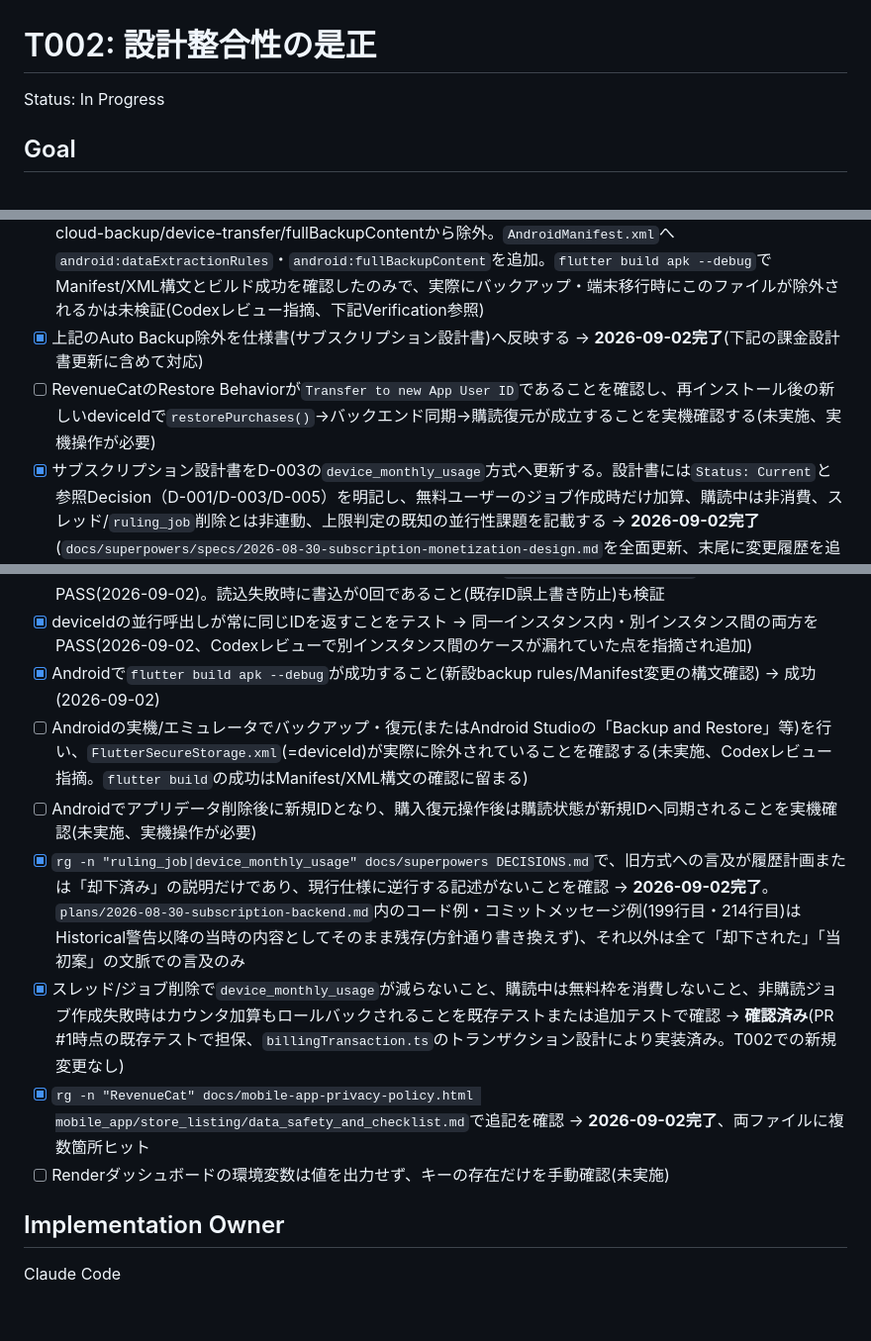
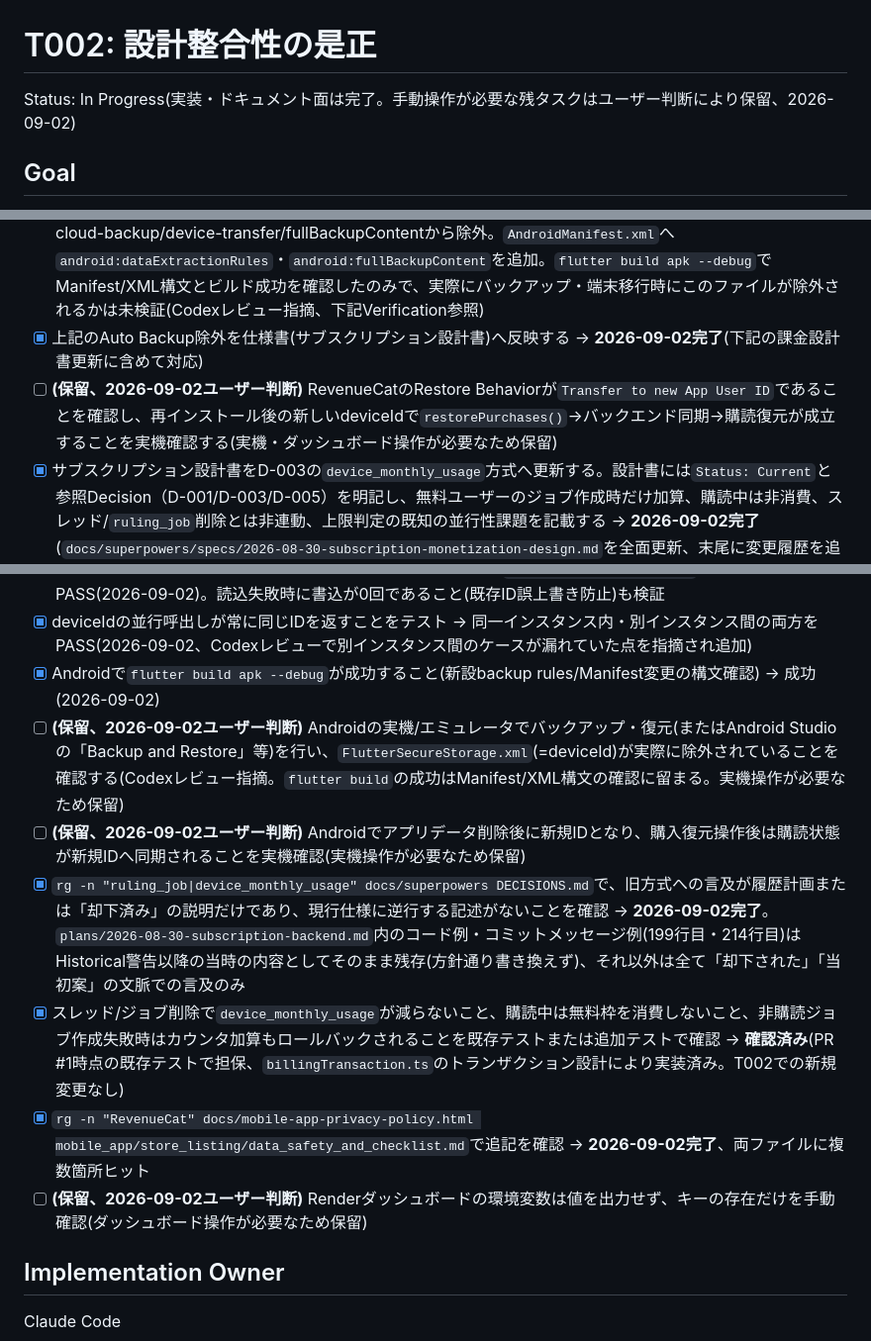
Before and after one commit to redcola1030503-svg/dm-ruling-bot, a Markdown page: .ai/tasks/T002-design-consistency-remediation.md, 3 parts joined by grey strips. Shown at 99% size. Rendered like a GitHub page; blank space fills up the shorter version.

```diff
--- a/.ai/tasks/T002-design-consistency-remediation.md
+++ b/.ai/tasks/T002-design-consistency-remediation.md
@@ -1,6 +1,6 @@
 # T002: 設計整合性の是正
 
-Status: In Progress
+Status: In Progress(実装・ドキュメント面は完了。手動操作が必要な残タスクはユーザー判断により保留、2026-09-02)
 
 ## Goal
 
@@ -18,7 +18,7 @@ Status: In Progress
 - [x] D-005として、deviceIdをインストール単位IDとし、アプリデータ削除・再インストールによる無料枠リセットを既知の限界として受容する案Aを決定する
 - [x] `flutter_secure_storage`をAndroid Auto Backupから除外するManifest/backup rulesを実装する → **2026-09-02完了(設定実装のみ、実機検証は別項目)**。`res/xml/data_extraction_rules.xml`(Android 12+)・`res/xml/backup_rules.xml`(Android 11以前)を新設し、SharedPreferences`FlutterSecureStorage.xml`をcloud-backup/device-transfer/fullBackupContentから除外。`AndroidManifest.xml`へ`android:dataExtractionRules`・`android:fullBackupContent`を追加。`flutter build apk --debug`でManifest/XML構文とビルド成功を確認したのみで、実際にバックアップ・端末移行時にこのファイルが除外されるかは未検証(Codexレビュー指摘、下記Verification参照)
 - [x] 上記のAuto Backup除外を仕様書(サブスクリプション設計書)へ反映する → **2026-09-02完了**(下記の課金設計書更新に含めて対応)
-- [ ] RevenueCatのRestore Behaviorが`Transfer to new App User ID`であることを確認し、再インストール後の新しいdeviceIdで`restorePurchases()`→バックエンド同期→購読復元が成立することを実機確認する(未実施、実機操作が必要)
+- [ ] **(保留、2026-09-02ユーザー判断)** RevenueCatのRestore Behaviorが`Transfer to new App User ID`であることを確認し、再インストール後の新しいdeviceIdで`restorePurchases()`→バックエンド同期→購読復元が成立することを実機確認する(実機・ダッシュボード操作が必要なため保留)
 - [x] サブスクリプション設計書をD-003の`device_monthly_usage`方式へ更新する。設計書には`Status: Current`と参照Decision（D-001/D-003/D-005）を明記し、無料ユーザーのジョブ作成時だけ加算、購読中は非消費、スレッド/`ruling_job`削除とは非連動、上限判定の既知の並行性課題を記載する → **2026-09-02完了**(`docs/superpowers/specs/2026-08-30-subscription-monetization-design.md`を全面更新、末尾に変更履歴を追加)
 - [x] 当初の`ruling_job`集計方式を含むバックエンド実装計画は内容を過去に遡って書き換えず、冒頭へ`Status: Historical implementation plan / Partially superseded`とD-003による却下警告を追加し、現行実装の指示書として使えないことを明示する → **2026-09-02完了**(`docs/superpowers/plans/2026-08-30-subscription-backend.md`・`2026-08-30-subscription-mobile.md`両方に追加)
 - [x] 文書の優先順位を`DECISIONS.md`（採用判断）→`docs/superpowers/specs/`（現行仕様）→実装/テスト（現在の挙動）→`docs/superpowers/plans/`（履歴）の順で共有資料へ明記する → **2026-09-02完了**(課金設計書冒頭に明記)
@@ -56,12 +56,12 @@ Status: In Progress
 - [x] deviceId保存成功・読込失敗・書込失敗の各ケースをテスト → `test/device_id_test.dart`で実施、PASS(2026-09-02)。読込失敗時に書込が0回であること(既存ID誤上書き防止)も検証
 - [x] deviceIdの並行呼出しが常に同じIDを返すことをテスト → 同一インスタンス内・別インスタンス間の両方をPASS(2026-09-02、Codexレビューで別インスタンス間のケースが漏れていた点を指摘され追加)
 - [x] Androidで`flutter build apk --debug`が成功すること(新設backup rules/Manifest変更の構文確認) → 成功(2026-09-02)
-- [ ] Androidの実機/エミュレータでバックアップ・復元(またはAndroid Studioの「Backup and Restore」等)を行い、`FlutterSecureStorage.xml`(=deviceId)が実際に除外されていることを確認する(未実施、Codexレビュー指摘。`flutter build`の成功はManifest/XML構文の確認に留まる)
-- [ ] Androidでアプリデータ削除後に新規IDとなり、購入復元操作後は購読状態が新規IDへ同期されることを実機確認(未実施、実機操作が必要)
+- [ ] **(保留、2026-09-02ユーザー判断)** Androidの実機/エミュレータでバックアップ・復元(またはAndroid Studioの「Backup and Restore」等)を行い、`FlutterSecureStorage.xml`(=deviceId)が実際に除外されていることを確認する(Codexレビュー指摘。`flutter build`の成功はManifest/XML構文の確認に留まる。実機操作が必要なため保留)
+- [ ] **(保留、2026-09-02ユーザー判断)** Androidでアプリデータ削除後に新規IDとなり、購入復元操作後は購読状態が新規IDへ同期されることを実機確認(実機操作が必要なため保留)
 - [x] `rg -n "ruling_job|device_monthly_usage" docs/superpowers DECISIONS.md`で、旧方式への言及が履歴計画または「却下済み」の説明だけであり、現行仕様に逆行する記述がないことを確認 → **2026-09-02完了**。`plans/2026-08-30-subscription-backend.md`内のコード例・コミットメッセージ例(199行目・214行目)はHistorical警告以降の当時の内容としてそのまま残存(方針通り書き換えず)、それ以外は全て「却下された」「当初案」の文脈での言及のみ
 - [x] スレッド/ジョブ削除で`device_monthly_usage`が減らないこと、購読中は無料枠を消費しないこと、非購読ジョブ作成失敗時はカウンタ加算もロールバックされることを既存テストまたは追加テストで確認 → **確認済み**(PR #1時点の既存テストで担保、`billingTransaction.ts`のトランザクション設計により実装済み。T002での新規変更なし)
 - [x] `rg -n "RevenueCat" docs/mobile-app-privacy-policy.html mobile_app/store_listing/data_safety_and_checklist.md`で追記を確認 → **2026-09-02完了**、両ファイルに複数箇所ヒット
-- [ ] Renderダッシュボードの環境変数は値を出力せず、キーの存在だけを手動確認(未実施)
+- [ ] **(保留、2026-09-02ユーザー判断)** Renderダッシュボードの環境変数は値を出力せず、キーの存在だけを手動確認(ダッシュボード操作が必要なため保留)
 
 ## Implementation Owner
 
```
Also changed, not shown: STATUS.md (+7 -6 lines).
